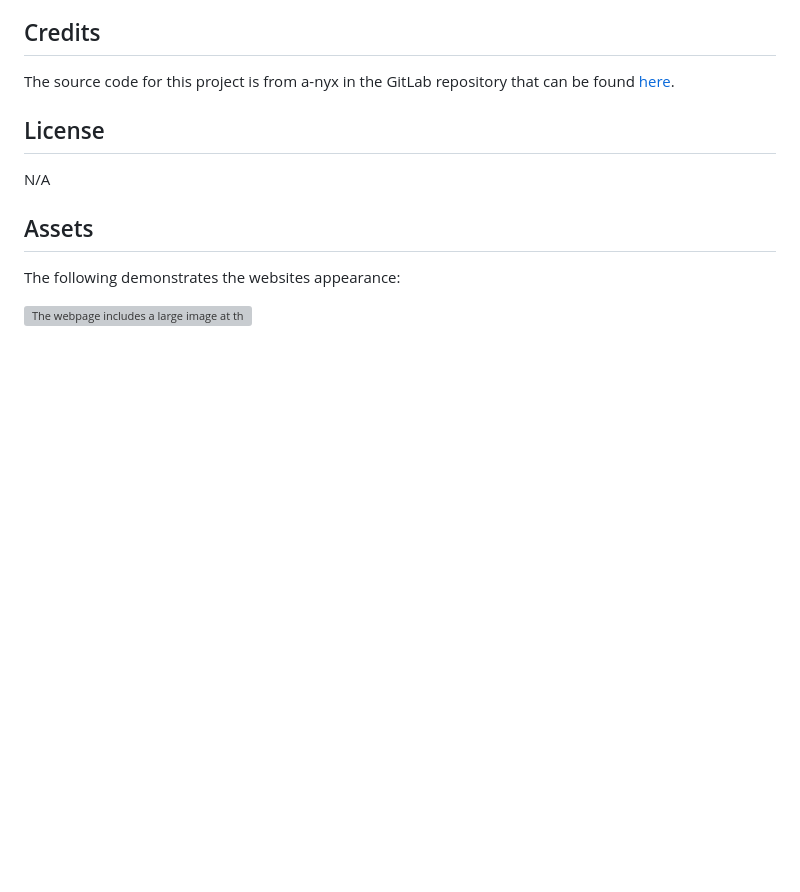
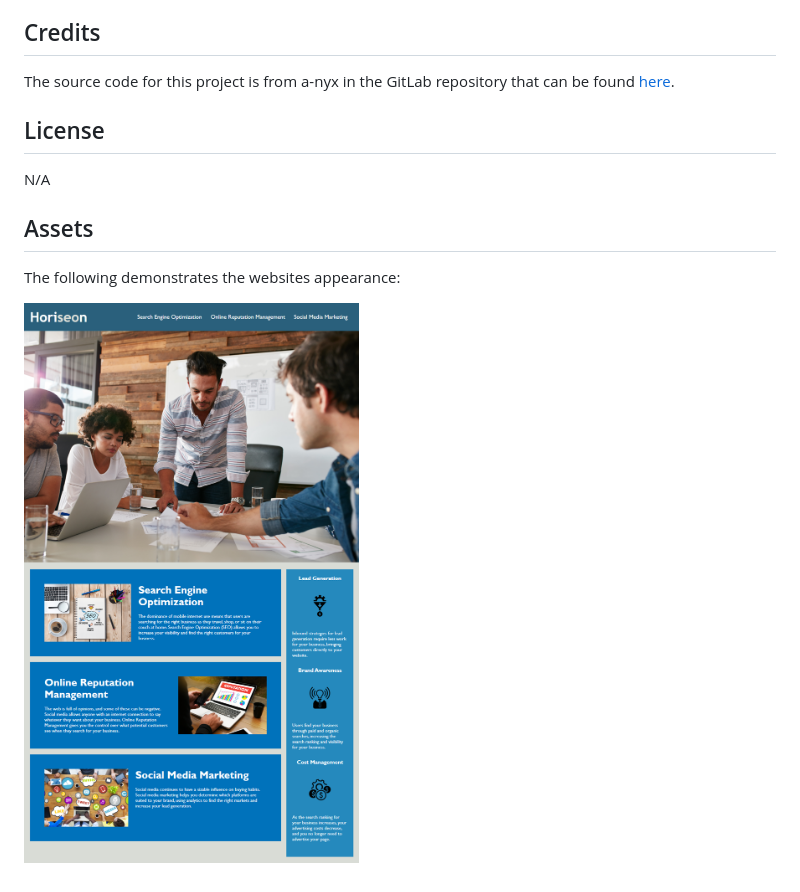
Before and after one commit to kemcclen/Horiseon, a Markdown page: README.md, the part around the change. GitHub-like rendering; pictures changed too: assets/images/webpage-appearance.png (added); blank space fills up the shorter version; grey boxes are pictures that could not be loaded.

```diff
--- a/README.md
+++ b/README.md
@@ -13,4 +13,4 @@ N/A
 ## Assets
 The following demonstrates the websites appearance:
 
-![The webpage includes a large image at the top followed by information to the social solution services offered.](assets/images/digital-marketing-meeting.jpg)
+![The webpage includes a large image at the top followed by information to the social solution services offered.](assets/images/webpage-appearance.png)
```
Also changed, not shown: 2 other files.
